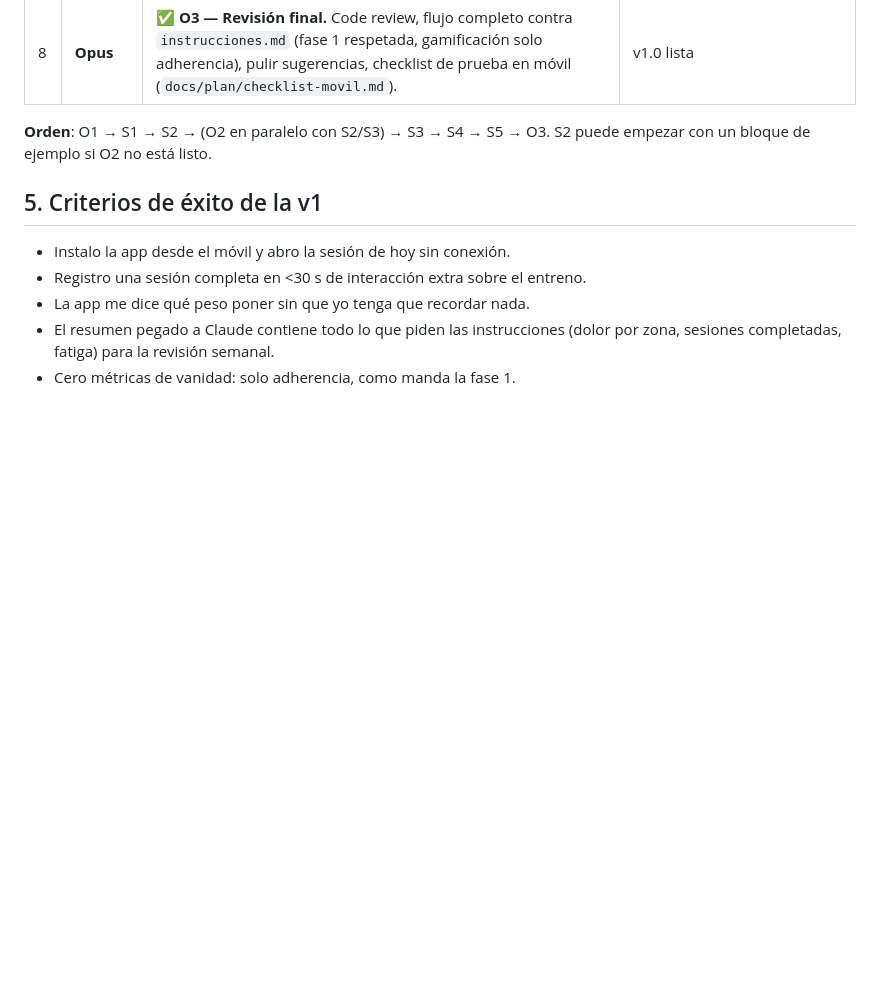
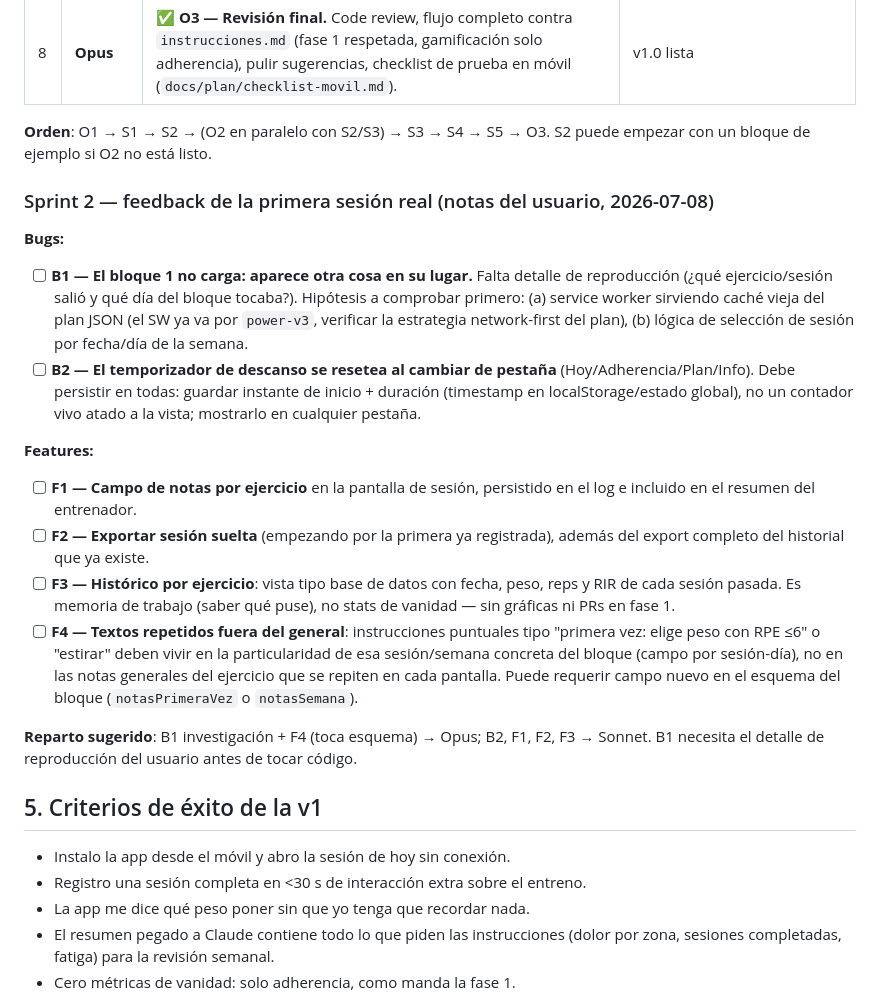
Before and after one commit to dredrain/power, a Markdown page: PLAN.md, the part around the change. Rendered like a GitHub page; blank space fills up the shorter version.

Commit message:
Sprint 2: backlog del feedback de la primera sesion real
Bugs: bloque 1 no carga, temporizador se resetea al cambiar de pestana.
Features: notas por ejercicio, export de sesion suelta, historico por
ejercicio, textos puntuales a la particularidad de la sesion.

Co-Authored-By: Claude Fable 5 <noreply@anthropic.com>

```diff
--- a/PLAN.md
+++ b/PLAN.md
@@ -122,6 +122,37 @@ bien especificada. Fable solo esta primera sesión (plan).
 **Orden**: O1 → S1 → S2 → (O2 en paralelo con S2/S3) → S3 → S4 → S5 → O3.
 S2 puede empezar con un bloque de ejemplo si O2 no está listo.
 
+### Sprint 2 — feedback de la primera sesión real (notas del usuario, 2026-07-08)
+
+**Bugs:**
+- [ ] **B1 — El bloque 1 no carga: aparece otra cosa en su lugar.** Falta detalle
+  de reproducción (¿qué ejercicio/sesión salió y qué día del bloque tocaba?).
+  Hipótesis a comprobar primero: (a) service worker sirviendo caché vieja del
+  plan JSON (el SW ya va por `power-v3`, verificar la estrategia network-first
+  del plan), (b) lógica de selección de sesión por fecha/día de la semana.
+- [ ] **B2 — El temporizador de descanso se resetea al cambiar de pestaña**
+  (Hoy/Adherencia/Plan/Info). Debe persistir en todas: guardar instante de
+  inicio + duración (timestamp en localStorage/estado global), no un contador
+  vivo atado a la vista; mostrarlo en cualquier pestaña.
+
+**Features:**
+- [ ] **F1 — Campo de notas por ejercicio** en la pantalla de sesión, persistido
+  en el log e incluido en el resumen del entrenador.
+- [ ] **F2 — Exportar sesión suelta** (empezando por la primera ya registrada),
+  además del export completo del historial que ya existe.
+- [ ] **F3 — Histórico por ejercicio**: vista tipo base de datos con fecha, peso,
+  reps y RIR de cada sesión pasada. Es memoria de trabajo (saber qué puse),
+  no stats de vanidad — sin gráficas ni PRs en fase 1.
+- [ ] **F4 — Textos repetidos fuera del general**: instrucciones puntuales tipo
+  "primera vez: elige peso con RPE ≤6" o "estirar" deben vivir en la
+  particularidad de esa sesión/semana concreta del bloque (campo por sesión-día),
+  no en las notas generales del ejercicio que se repiten en cada pantalla.
+  Puede requerir campo nuevo en el esquema del bloque (`notasPrimeraVez` o
+  `notasSemana`).
+
+**Reparto sugerido**: B1 investigación + F4 (toca esquema) → Opus; B2, F1, F2,
+F3 → Sonnet. B1 necesita el detalle de reproducción del usuario antes de tocar código.
+
 ## 5. Criterios de éxito de la v1
 
 - Instalo la app desde el móvil y abro la sesión de hoy sin conexión.
```
Also changed, not shown: tareas.md (+4 -0 lines).
